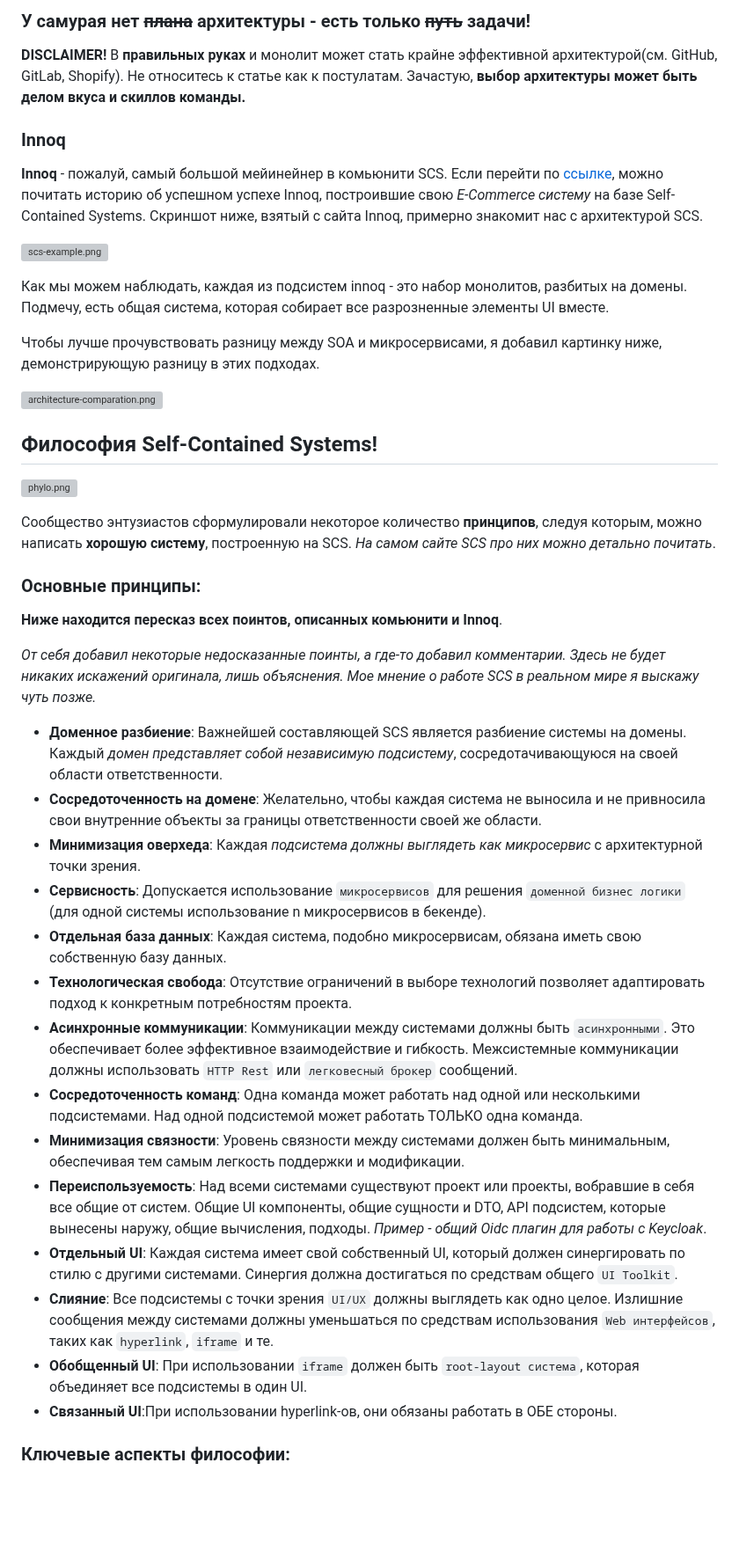
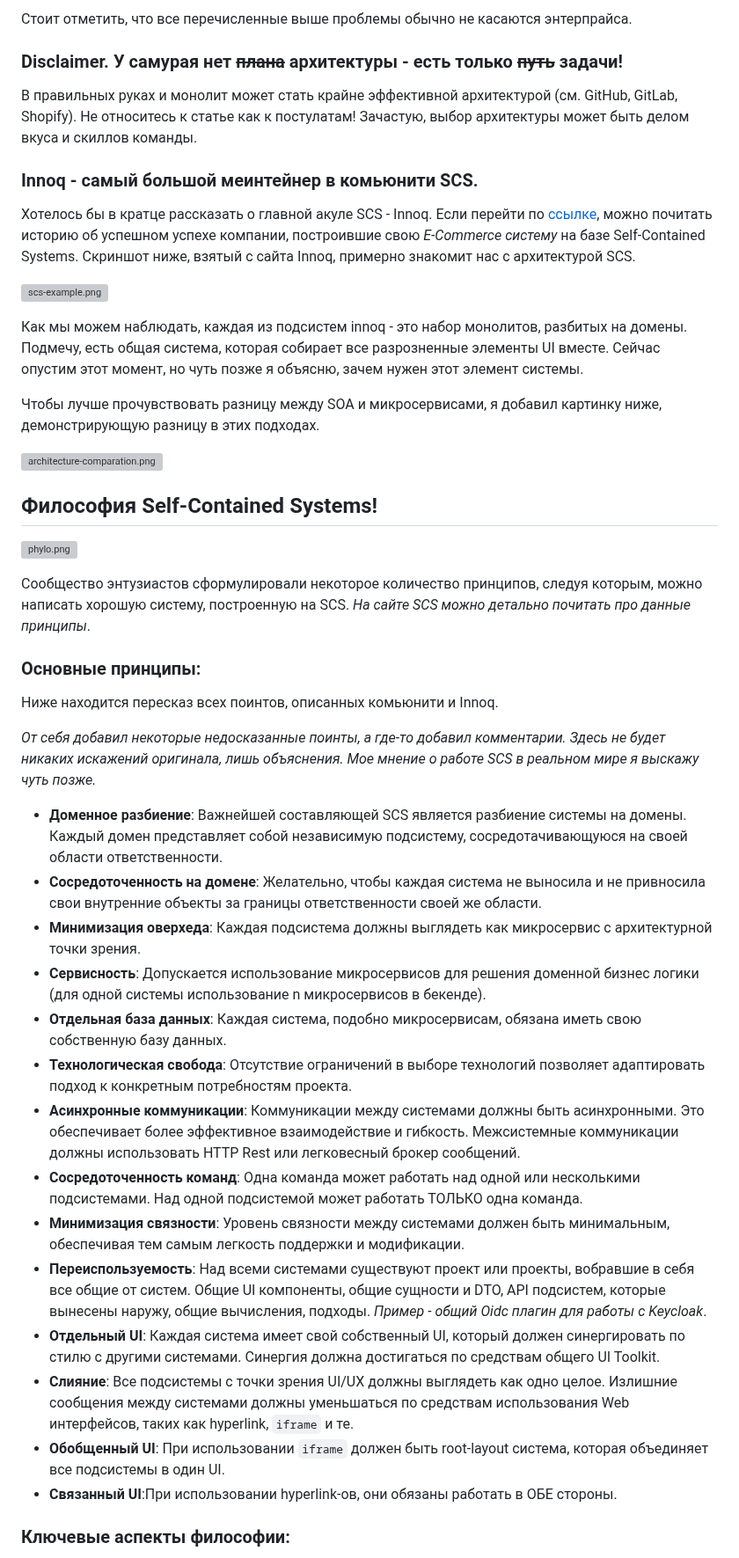
Before and after one commit to KartnDev/FoodDeliveryJmix, a Markdown page: FoodDelivery-all/README.md, the part around one of its changes. Shown at 88% size. Drawn GitHub-style; blank space fills up the shorter version; grey boxes are pictures that could not be loaded.

```diff
--- a/FoodDelivery-all/README.md
+++ b/FoodDelivery-all/README.md
@@ -72,19 +64,24 @@ _Если говорить ~~душно~~ более научно, то_:
 
-### У самурая нет ~~плана~~ архитектуры - есть только ~~путь~~ задачи!
-**DISCLAIMER!**
-В **правильных руках** и монолит может стать крайне эффективной архитектурой(см. GitHub, GitLab, Shopify).
-Не относитесь к статье как к постулатам. Зачастую, **выбор архитектуры может быть делом вкуса и скиллов команды.**
+Стоит отметить, что все перечисленные выше проблемы обычно не касаются энтерпрайса.
 
-### Innoq
-**Innoq** - пожалуй, самый большой мейинейнер в комьюнити SCS.
+### Disclaimer. У самурая нет ~~плана~~ архитектуры - есть только ~~путь~~ задачи!
+
+В правильных руках и монолит может стать крайне эффективной архитектурой (см. GitHub, GitLab, Shopify).
+Не относитесь к статье как к постулатам!
+Зачастую, выбор архитектуры может быть делом вкуса и скиллов команды.
+
+### Innoq - самый большой меинтейнер в комьюнити SCS.
+Хотелось бы в кратце рассказать о главной акуле SCS - Innoq.
 Если перейти по [ссылке](https://www.innoq.com/en/cases/best-in-industry-e-commerce-plattform-fuer-elektronikkomponenten/),
-можно почитать историю об успешном успехе Innoq, построившие свою _E-Commerce систему_ на базе Self-Contained Systems.
+можно почитать историю об успешном успехе компании,
+построившие свою _E-Commerce систему_ на базе Self-Contained Systems.
 Скриншот ниже, взятый с сайта Innoq, примерно знакомит нас с архитектурой SCS.
 
 ![scs-example.png](public/scs-example.png)
 
 Как мы можем наблюдать, каждая из подсистем innoq - это набор монолитов, разбитых на домены.
-Подмечу, есть общая система, которая собирает все разрозненные элементы UI вместе.
+Подмечу, есть общая система, которая собирает все разрозненные элементы UI вместе. Сейчас опустим этот момент,
+но чуть позже я объясню, зачем нужен этот элемент системы.
 
 Чтобы лучше прочувствовать разницу между SOA и микросервисами, я добавил картинку ниже,
 демонстрирующую разницу в этих подходах.
@@ -95,28 +92,28 @@ _Если говорить ~~душно~~ более научно, то_:
 
 ![phylo.png](public/phylo.png)
 
-Сообщество энтузиастов сформулировали некоторое количество **принципов**, следуя которым, можно написать **хорошую
-систему**, построенную на SCS. _На самом сайте SCS про них можно детально почитать_.
+Сообщество энтузиастов сформулировали некоторое количество принципов, следуя которым, можно написать хорошую
+систему, построенную на SCS. _На сайте SCS можно детально почитать про данные принципы_.
 
 ### Основные принципы:
-**Ниже находится пересказ всех поинтов, описанных комьюнити и Innoq**.
+Ниже находится пересказ всех поинтов, описанных комьюнити и Innoq.
 
 _От себя добавил некоторые недосказанные поинты, а где-то добавил комментарии.
 Здесь не будет никаких искажений оригинала, лишь объяснения.
 Мое мнение о работе SCS в реальном мире я выскажу чуть позже._
 
-* **Доменное разбиение**: Важнейшей составляющей SCS является разбиение системы на домены. Каждый _домен представляет
-  собой независимую подсистему_, сосредотачивающуюся на своей области ответственности.
+* **Доменное разбиение**: Важнейшей составляющей SCS является разбиение системы на домены. Каждый домен представляет
+  собой независимую подсистему, сосредотачивающуюся на своей области ответственности.
 * **Сосредоточенность на домене**: Желательно, чтобы каждая система не выносила и не привносила свои внутренние
   объекты за границы ответственности своей же области.
-* **Минимизация оверхеда**: Каждая _подсистема должны выглядеть как микросервис_ с архитектурной точки зрения.
-* **Сервисность**: Допускается использование `микросервисов` для решения `доменной бизнес логики` (для одной системы
+* **Минимизация оверхеда**: Каждая подсистема должны выглядеть как микросервис с архитектурной точки зрения.
+* **Сервисность**: Допускается использование микросервисов для решения доменной бизнес логики (для одной системы
   использование n микросервисов в бекенде).
 * **Отдельная база данных**: Каждая система, подобно микросервисам, обязана иметь свою собственную базу данных.
 * **Технологическая свобода**: Отсутствие ограничений в выборе технологий позволяет адаптировать подход к конкретным
   потребностям проекта.
-* **Асинхронные коммуникации**: Коммуникации между системами должны быть `асинхронными`. Это обеспечивает более
-  эффективное взаимодействие и гибкость. Межсистемные коммуникации должны использовать `HTTP Rest` или `легковесный брокер`
+* **Асинхронные коммуникации**: Коммуникации между системами должны быть асинхронными. Это обеспечивает более
+  эффективное взаимодействие и гибкость. Межсистемные коммуникации должны использовать HTTP Rest или легковесный брокер
   сообщений.
 * **Сосредоточенность команд**: Одна команда может работать над одной или несколькими подсистемами. Над одной
   подсистемой может работать ТОЛЬКО одна команда.
@@ -126,10 +123,10 @@ _От себя добавил некоторые недосказанные по
   Общие UI компоненты, общие сущности и DTO, API подсистем, которые вынесены наружу,
   общие вычисления, подходы. _Пример - общий Oidc плагин для работы с Keycloak_.
 * **Отдельный UI**: Каждая система имеет свой собственный UI, который должен синергировать по стилю с другими системами.
-  Синергия должна достигаться по средствам общего `UI Toolkit`.
-* **Слияние**: Все подсистемы с точки зрения `UI/UX` должны выглядеть как одно целое. Излишние сообщения между системами
-  должны уменьшаться по средствам использования `Web интерфейсов`, таких как `hyperlink`, `iframe` и те.
-* **Обобщенный UI**: При использовании `iframe` должен быть `root-layout система`, которая объединяет все подсистемы в один UI.
+  Синергия должна достигаться по средствам общего UI Toolkit.
+* **Слияние**: Все подсистемы с точки зрения UI/UX должны выглядеть как одно целое. Излишние сообщения между системами
+  должны уменьшаться по средствам использования Web интерфейсов, таких как hyperlink, `iframe` и те.
+* **Обобщенный UI**: При использовании `iframe` должен быть root-layout система, которая объединяет все подсистемы в один UI.
 * **Связанный UI**:При использовании hyperlink-ов, они обязаны работать в ОБЕ стороны.
 
 ### Ключевые аспекты философии:
```
Also changed, not shown: other parts of FoodDelivery-all/README.md (+110 -136 lines).
